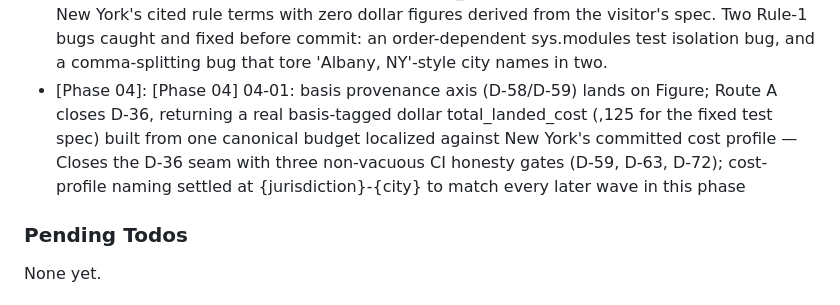
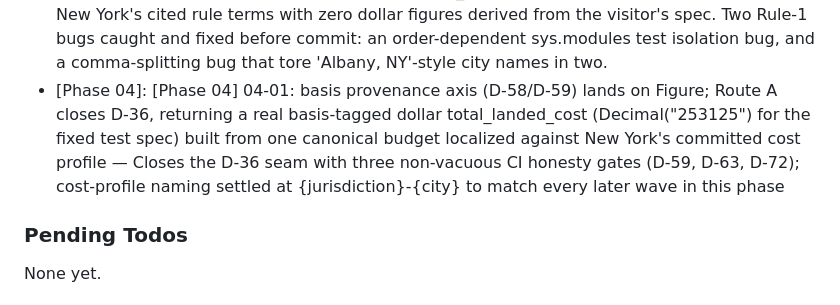
Before and after one commit to lyfedev/productionfinance, a Markdown page: .planning/STATE.md, the part around the change. GitHub-like rendering.

Commit message:
docs(04-01): complete cost-localization tracer plan

```diff
--- a/.planning/STATE.md
+++ b/.planning/STATE.md
@@ -122,7 +122,7 @@ Recent decisions affecting current work:
 - [Phase 02]: Phase 02 plan 09: WR-03 closed-closed dated-range convention recorded and guarded against overlapping withholding bands (both dated-dated and open-ended-dated). Validation-pairs golden test re-coupled to price_jurisdiction: New York's Anora reproduces Decimal('991190') end-to-end. Genuine discovered finding, documented not routed around: jurisdictions/us-ct.yaml's real transfer_discount has no sourced typical_rate_low/typical_rate_high, so price_jurisdiction raises for every active Connecticut pair; Christmas Always's direct-path exact reproduction (Decimal('1159502')) is unaffected. Recorded to WINDOWS.md as an unmet-truth entry.
 - [Phase 03]: 03-01: Route B (Reproduce a disclosure) reproduces Anora exactly end-to-end through HTTP; pair selector shows every fixture with a plain-words reason when unselectable
 - [Phase 03]: [Phase 03] 03-02: engine/spec.py::ProductionSpec lands the INP-01..INP-07 input contract (decision Task 1 resolved autonomously to option A: production_type enum alone, no scale field); handle_spec_submission enforces the D-35 two-layer budget refusal, resolves crew tier to a headcount range labelled modelling_assumption (never validated), and returns New York's cited rule terms with zero dollar figures derived from the visitor's spec. Two Rule-1 bugs caught and fixed before commit: an order-dependent sys.modules test isolation bug, and a comma-splitting bug that tore 'Albany, NY'-style city names in two.
-- [Phase 04]: [Phase 04] 04-01: basis provenance axis (D-58/D-59) lands on Figure; Route A closes D-36, returning a real basis-tagged dollar total_landed_cost (,125 for the fixed test spec) built from one canonical budget localized against New York's committed cost profile — Closes the D-36 seam with three non-vacuous CI honesty gates (D-59, D-63, D-72); cost-profile naming settled at {jurisdiction}-{city} to match every later wave in this phase
+- [Phase 04]: [Phase 04] 04-01: basis provenance axis (D-58/D-59) lands on Figure; Route A closes D-36, returning a real basis-tagged dollar total_landed_cost (Decimal("253125") for the fixed test spec) built from one canonical budget localized against New York's committed cost profile — Closes the D-36 seam with three non-vacuous CI honesty gates (D-59, D-63, D-72); cost-profile naming settled at {jurisdiction}-{city} to match every later wave in this phase
 
 ### Pending Todos
 
```
Also changed, not shown: .planning/REQUIREMENTS.md (+4 -4 lines).
